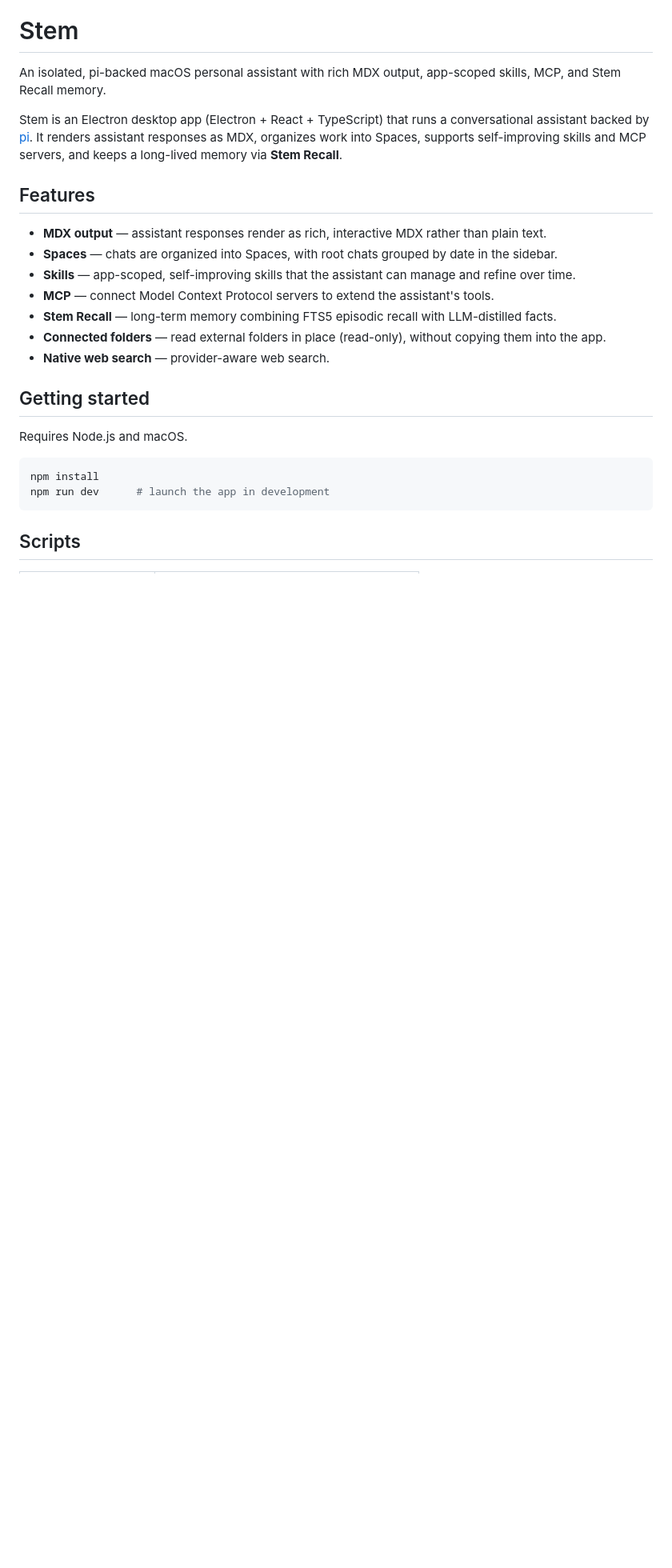
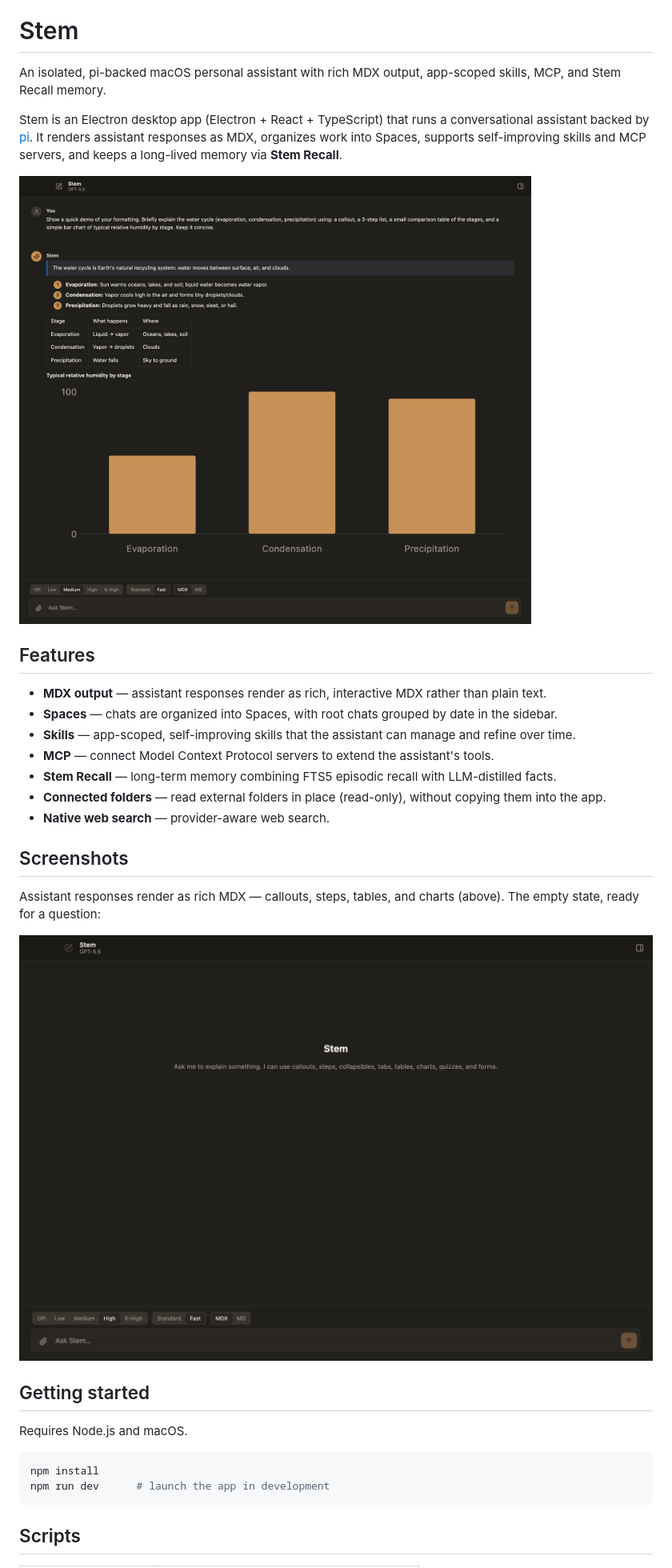
Before and after one commit to join3r/stem, a Markdown page: README.md, the part around the change. Shown at 80% size. Rendered like a GitHub page; pictures changed too: docs/screenshots/stem-empty-state.png (added), docs/screenshots/stem-mdx-demo.png (added); blank space fills up the shorter version.

Commit message:
Add app screenshots to README
Co-Authored-By: Claude Opus 4.8 (1M context) <noreply@anthropic.com>

```diff
--- a/README.md
+++ b/README.md
@@ -3,6 +3,8 @@
 An isolated, pi-backed macOS personal assistant with rich MDX output, app-scoped skills, MCP, and Stem Recall memory.
 
 Stem is an Electron desktop app (Electron + React + TypeScript) that runs a conversational assistant backed by [pi](https://pi.dev). It renders assistant responses as MDX, organizes work into Spaces, supports self-improving skills and MCP servers, and keeps a long-lived memory via **Stem Recall**.
+
+![Stem rendering an MDX answer with a callout, steps, a table, and a chart](docs/screenshots/stem-mdx-demo.png)
 
 ## Features
 
@@ -13,6 +15,12 @@ Stem is an Electron desktop app (Electron + React + TypeScript) that runs a conv
 - **Stem Recall** — long-term memory combining FTS5 episodic recall with LLM-distilled facts.
 - **Connected folders** — read external folders in place (read-only), without copying them into the app.
 - **Native web search** — provider-aware web search.
+
+## Screenshots
+
+Assistant responses render as rich MDX — callouts, steps, tables, and charts (above). The empty state, ready for a question:
+
+![Empty state](docs/screenshots/stem-empty-state.png)
 
 ## Getting started
 
```
